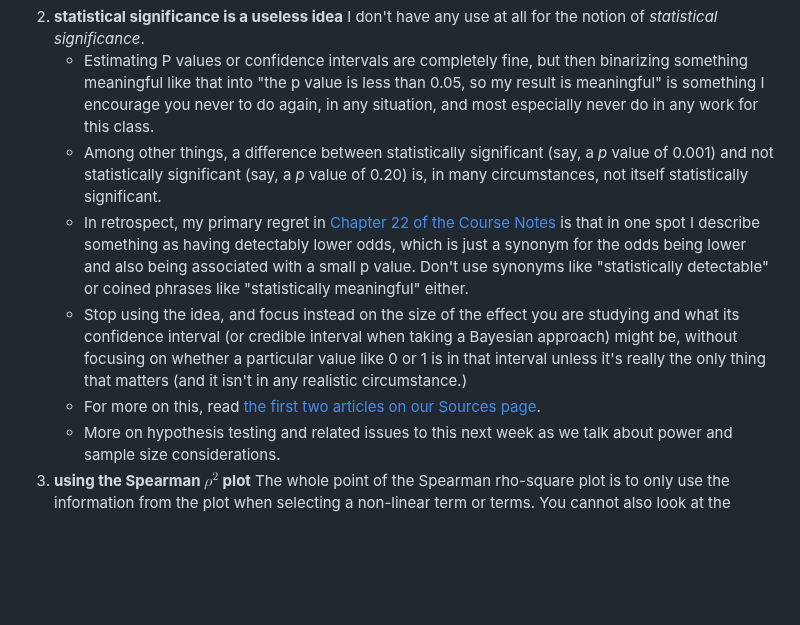
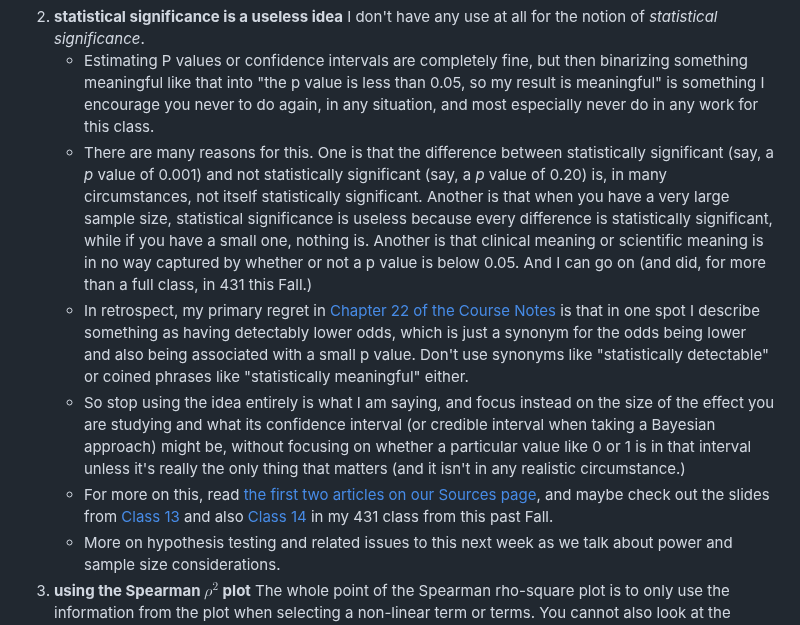
Before and after one commit to THOMASELOVE/432-classes-2025, a Markdown page: class12/README.md, the part around the change. Drawn GitHub-style; blank space fills up the shorter version.

```diff
--- a/class12/README.md
+++ b/class12/README.md
@@ -17,10 +17,10 @@ Class | Date | HTML | Word | Quarto .qmd | Recording
 1. **Effect sizes** Some of you may be struggling with estimating and interpreting effect sizes in linear and logistic regression models. [Chapter 22 of the Course Notes](https://thomaselove.github.io/432-notes/effectsize.html) walks through this for fits built with `lm()`, `glm()`, `ols()` and `lrm()`, including what to do if we include a spline or interaction term, and making predictions and building prediction intervals for linear fits, among other things. [It might be the most useful chapter in the Notes](https://thomaselove.github.io/432-notes/effectsize.html).
 2. **statistical significance is a useless idea** I don't have any use at all for the notion of *statistical significance*.
     - Estimating P values or confidence intervals are completely fine, but then binarizing something meaningful like that into "the p value is less than 0.05, so my result is meaningful" is something I encourage you never to do again, in any situation, and most especially never do in any work for this class.
-    - Among other things, a difference between statistically significant (say, a *p* value of 0.001) and not statistically significant (say, a *p* value of 0.20) is, in many circumstances, not itself statistically significant.
+    - There are many reasons for this. One is that the difference between statistically significant (say, a *p* value of 0.001) and not statistically significant (say, a *p* value of 0.20) is, in many circumstances, not itself statistically significant. Another is that when you have a very large sample size, statistical significance is useless because every difference is statistically significant, while if you have a small one, nothing is. Another is that clinical meaning or scientific meaning is in no way captured by whether or not a p value is below 0.05. And I can go on (and did, for more than a full class, in 431 this Fall.)
     - In retrospect, my primary regret in [Chapter 22 of the Course Notes](https://thomaselove.github.io/432-notes/effectsize.html) is that in one spot I describe something as having detectably lower odds, which is just a synonym for the odds being lower and also being associated with a small p value. Don't use synonyms like "statistically detectable" or coined phrases like "statistically meaningful" either.
-    - Stop using the idea, and focus instead on the size of the effect you are studying and what its confidence interval (or credible interval when taking a Bayesian approach) might be, without focusing on whether a particular value like 0 or 1 is in that interval unless it's really the only thing that matters (and it isn't in any realistic circumstance.)
-    - For more on this, read [the first two articles on our Sources page](https://github.com/THOMASELOVE/432-sources?tab=readme-ov-file#key-articles).
+    - So stop using the idea entirely is what I am saying, and focus instead on the size of the effect you are studying and what its confidence interval (or credible interval when taking a Bayesian approach) might be, without focusing on whether a particular value like 0 or 1 is in that interval unless it's really the only thing that matters (and it isn't in any realistic circumstance.)
+    - For more on this, read [the first two articles on our Sources page](https://github.com/THOMASELOVE/432-sources?tab=readme-ov-file#key-articles), and maybe check out the slides from [Class 13](https://github.com/THOMASELOVE/431-classes-2024/tree/main/class13) and also [Class 14](https://github.com/THOMASELOVE/431-classes-2024/tree/main/class14) in my 431 class from this past Fall.
     - More on hypothesis testing and related issues to this next week as we talk about power and sample size considerations.
 3. **using the Spearman $\rho^2$ plot** The whole point of the Spearman rho-square plot is to only use the information from the plot when selecting a non-linear term or terms. You cannot also look at the outcome data or any models or anything else without un-doing all of your good work in trying not to bias your model choice. If you are using a Spearman rho-square plot, you have to use it and nothing else to make decisions about what non-linear terms to include.
     - **categorical vs. quantitative predictor variables** In making decisions about non-linearity, all types of predictors are equally important to look at, and the decision making process boils down to where they fall on the Spearman plot and nothing else. If the right-most variables include categorical variables, fit interactions, either between categorical variables (if more than one is at the far right of the plot) or between categorical and quantitative variables. If the right-most variables include quantitative variables, fit restricted cubic splines (generally, I prefer those to orthogonal polynomials).
```
